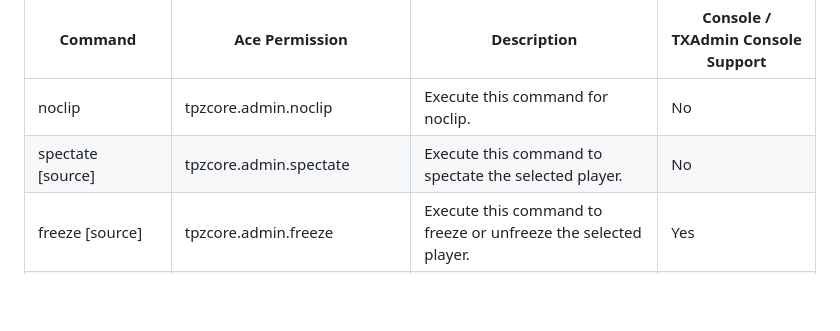
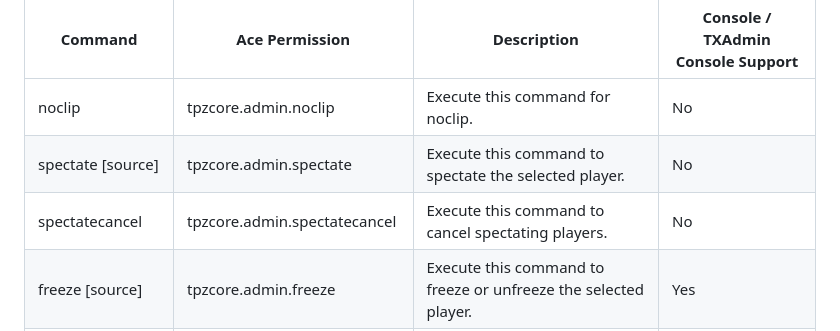
Before and after one commit to TPZ-CORE/tpz_admin, a Markdown page: README.md, the part around the change. Rendered like a GitHub page; blank space fills up the shorter version.

```diff
--- a/README.md
+++ b/README.md
@@ -21,6 +21,7 @@
 |--------------------------|------------------------------------|--------------------------------------------------------------------------|-----------------------------------|
 | noclip                   | tpzcore.admin.noclip               | Execute this command for noclip.                                         | No |
 | spectate [source]        | tpzcore.admin.spectate             | Execute this command to spectate the selected player.                    | No |
+| spectatecancel     | tpzcore.admin.spectatecancel             | Execute this command to cancel spectating players.                    | No |
 | freeze [source]          | tpzcore.admin.freeze               | Execute this command to freeze or unfreeze the selected player.          | Yes |
 | kick [source] [reason]   | tpzcore.admin.kick                 | Execute this command to kick the selected player from the server.        | Yes |
 | ban [source] [reason]    | tpzcore.admin.ban                  | Execute this command to ban the selected player from the server.         | Yes |
```
